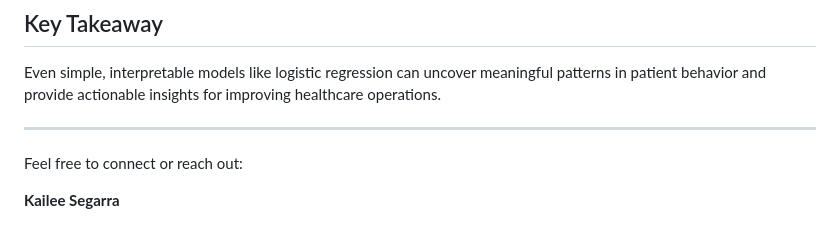
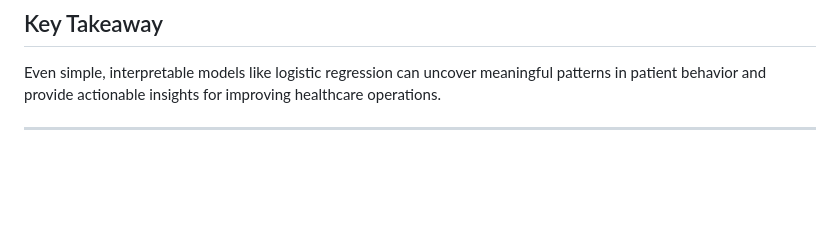
Before and after one commit to kaileesegarra/dermatology-no-show-analysis, a Markdown page: README.md, the part around the change. GitHub-like rendering; blank space fills up the shorter version.

```diff
--- a/README.md
+++ b/README.md
@@ -140,7 +140,3 @@ This model can support:
 Even simple, interpretable models like logistic regression can uncover meaningful patterns in patient behavior and provide actionable insights for improving healthcare operations.
 
 ---
-
-Feel free to connect or reach out:
-
-**Kailee Segarra**
```
